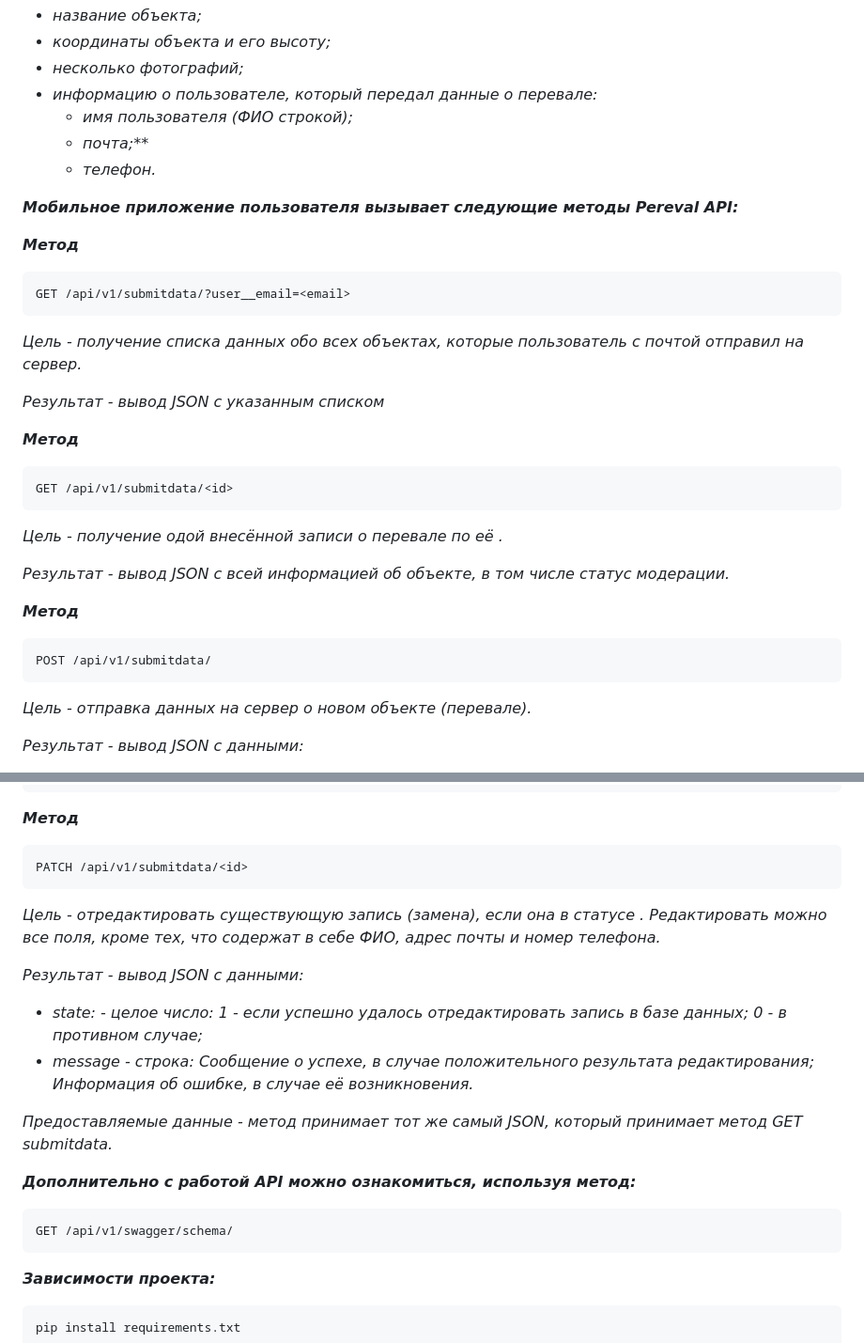
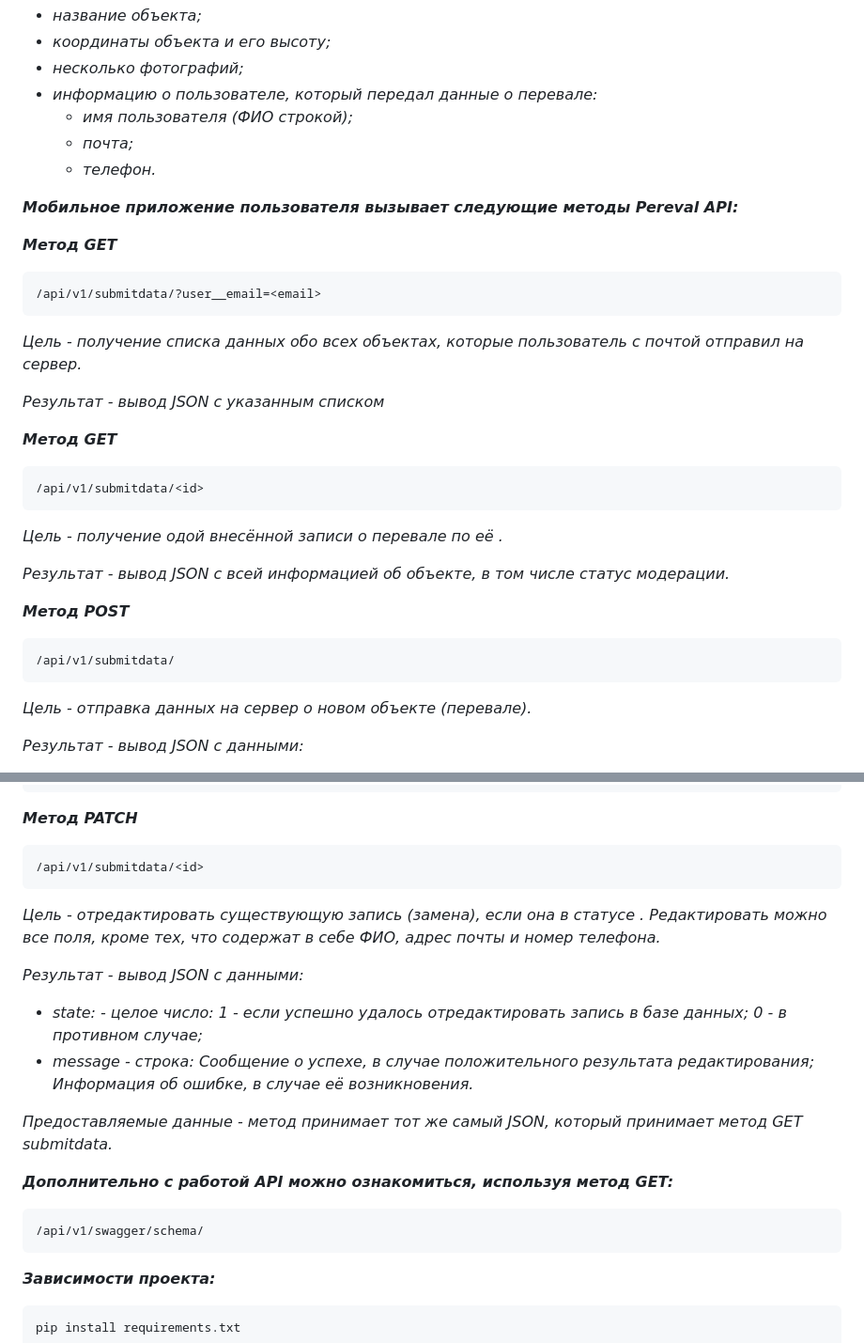
Before and after one commit to pubary/MountainPass, a Markdown page: README.md, 2 parts joined by grey strips. Shown at 94% size. GitHub-like rendering.

````diff
--- a/README.md
+++ b/README.md
@@ -16,30 +19,30 @@ ______
 + *несколько фотографий;*
 + *информацию о пользователе, который передал данные о перевале:*
   + *имя пользователя (ФИО строкой);*
-  + *почта;***
+  + *почта;*
   + *телефон.*
 
 ***Мобильное приложение пользователя вызывает следующие методы Pereval API:***
 
- ***Метод***
+ ***Метод GET***
 ```python
-GET /api/v1/submitdata/?user__email=<email>
+/api/v1/submitdata/?user__email=<email>
 ```
 *Цель - получение списка данных обо всех объектах, которые пользователь с почтой <email> отправил на сервер.*
 
 *Результат - вывод JSON с указанным списком*
 
- ***Метод***
+ ***Метод GET***
 ```python
-GET /api/v1/submitdata/<id>
+/api/v1/submitdata/<id>
 ```
 *Цель - получение одой внесённой записи о перевале по её <id>.*
 
 *Результат - вывод JSON с всей информацией об объекте, в том числе статус модерации.*
 
- ***Метод***
+ ***Метод POST***
 ```python
-POST /api/v1/submitdata/
+/api/v1/submitdata/
  ```
 *Цель - отправка данных на сервер о новом объекте (перевале).*
 
@@ -88,9 +91,9 @@ POST /api/v1/submitdata/
   ]
 }
 ```
- ***Метод***
+ ***Метод PATCH***
 ```python
-PATCH /api/v1/submitdata/<id>
+/api/v1/submitdata/<id>
 ```
 *Цель - отредактировать существующую запись (замена), если она в статусе <new>. Редактировать можно все поля, кроме тех, что содержат в себе ФИО, адрес почты и номер телефона.*
 
@@ -104,9 +107,9 @@ PATCH /api/v1/submitdata/<id>
 
 *Предоставляемые данные - метод принимает тот же самый JSON, который принимает метод GET submitdata.*
 
-***Дополнительно с работой API можно ознакомиться, используя метод:***
+***Дополнительно с работой API можно ознакомиться, используя метод GET:***
 ```python
-GET /api/v1/swagger/schema/
+/api/v1/swagger/schema/
 ```
 
 ***Зависимости проекта:***
````
Also changed, not shown: other parts of README.md (+3 -0 lines).
